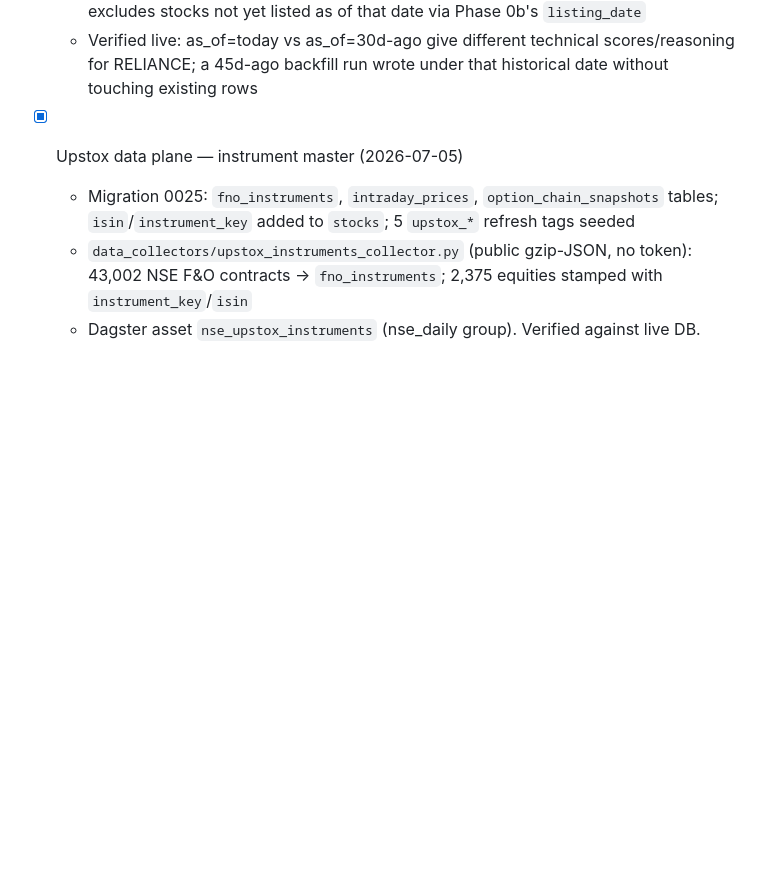
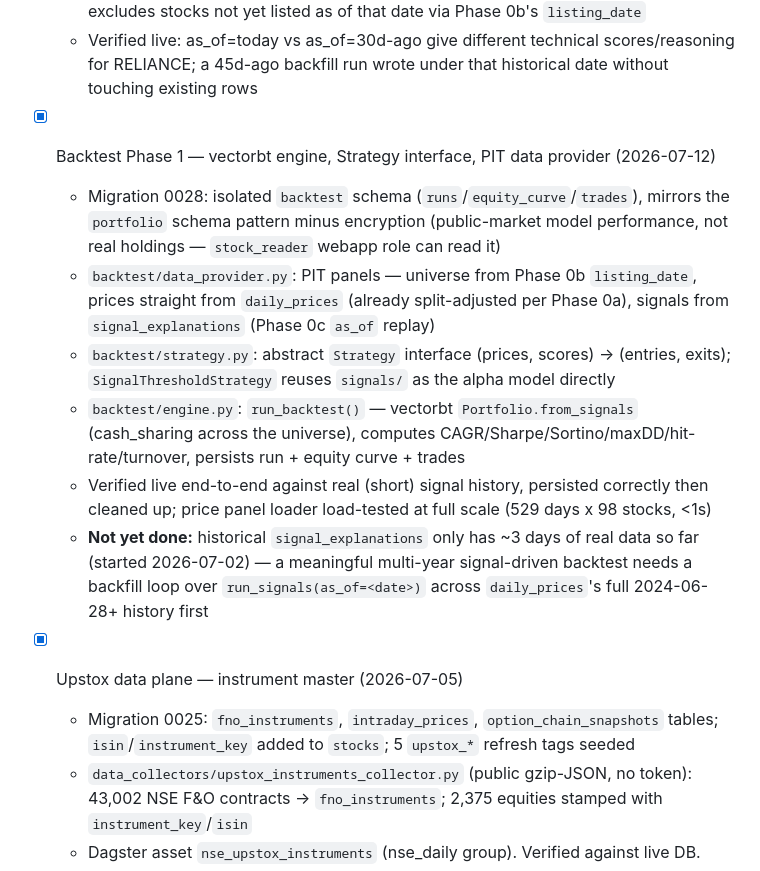
Before and after one commit to groverpuneet/stock-analyzer, a Markdown page: TASKS.md, the part around the change. Rendered like a GitHub page; blank space fills up the shorter version.

Commit message:
docs: mark backtest Phase 1 done, update resume state and next steps
Co-Authored-By: Claude Sonnet 5 <noreply@anthropic.com>

```diff
--- a/TASKS.md
+++ b/TASKS.md
@@ -50,6 +50,24 @@
   - Verified live: as_of=today vs as_of=30d-ago give different technical scores/reasoning for
     RELIANCE; a 45d-ago backfill run wrote under that historical date without touching existing
     rows
+
+- [x] Backtest Phase 1 — vectorbt engine, Strategy interface, PIT data provider (2026-07-12)
+  - Migration 0028: isolated `backtest` schema (`runs`/`equity_curve`/`trades`), mirrors the
+    `portfolio` schema pattern minus encryption (public-market model performance, not real
+    holdings — `stock_reader` webapp role can read it)
+  - `backtest/data_provider.py`: PIT panels — universe from Phase 0b `listing_date`, prices
+    straight from `daily_prices` (already split-adjusted per Phase 0a), signals from
+    `signal_explanations` (Phase 0c `as_of` replay)
+  - `backtest/strategy.py`: abstract `Strategy` interface (prices, scores) -> (entries, exits);
+    `SignalThresholdStrategy` reuses `signals/` as the alpha model directly
+  - `backtest/engine.py`: `run_backtest()` — vectorbt `Portfolio.from_signals` (cash_sharing
+    across the universe), computes CAGR/Sharpe/Sortino/maxDD/hit-rate/turnover, persists run +
+    equity curve + trades
+  - Verified live end-to-end against real (short) signal history, persisted correctly then
+    cleaned up; price panel loader load-tested at full scale (529 days x 98 stocks, <1s)
+  - **Not yet done:** historical `signal_explanations` only has ~3 days of real data so far
+    (started 2026-07-02) — a meaningful multi-year signal-driven backtest needs a backfill loop
+    over `run_signals(as_of=<date>)` across `daily_prices`'s full 2024-06-28+ history first
 
 - [x] Upstox data plane — instrument master (2026-07-05)
   - Migration 0025: `fno_instruments`, `intraday_prices`, `option_chain_snapshots` tables;
```
Also changed, not shown: RESUME.md (+16 -5 lines).
